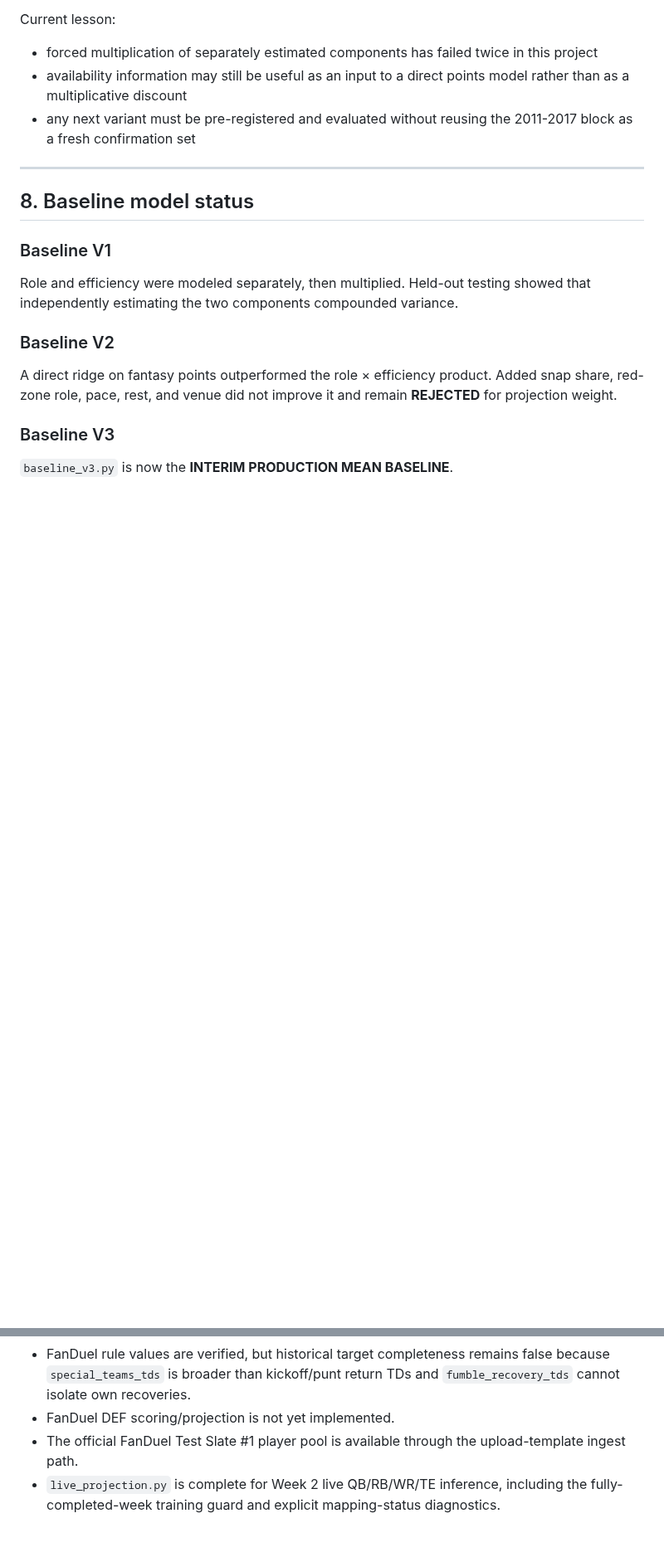
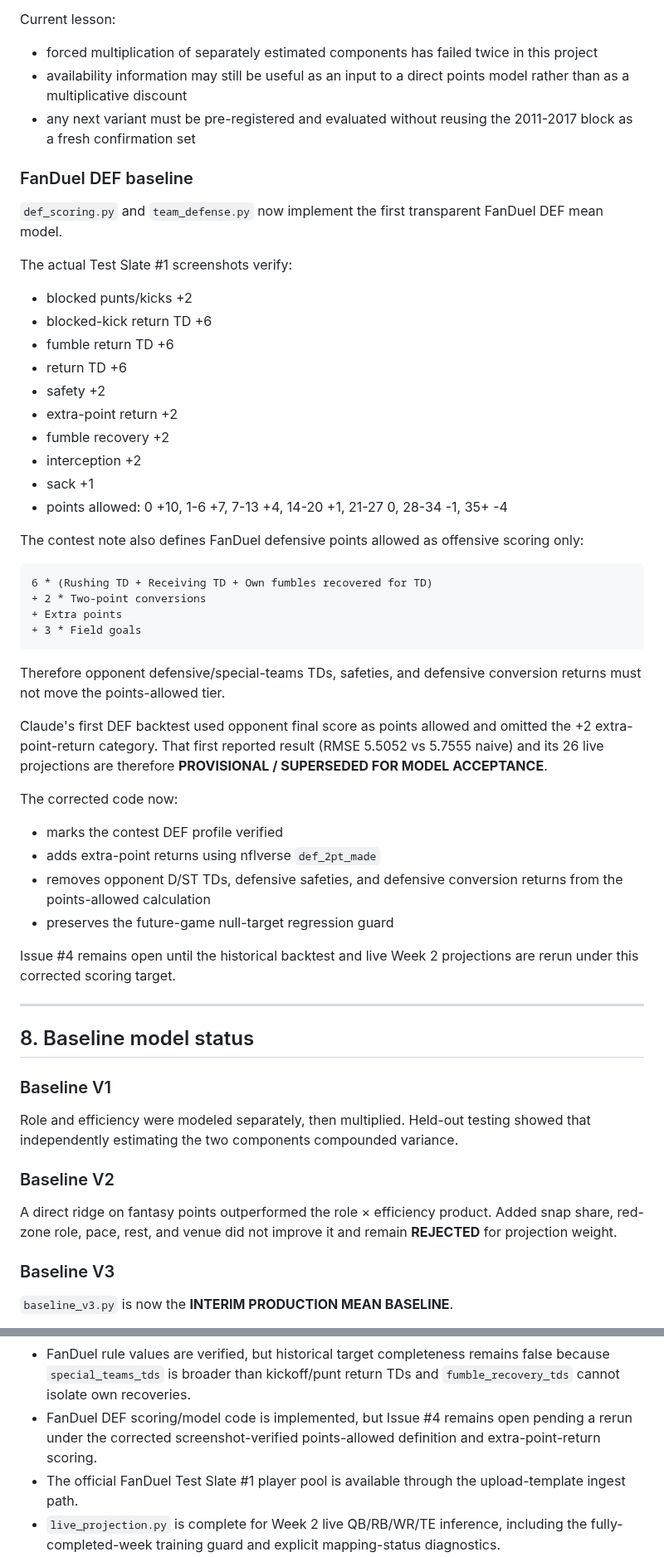
Before and after one commit to Travd3/nfl-dfs-engine, a Markdown page: PROJECT_SPEC.md, 2 parts joined by grey strips. Shown at 83% size. GitHub-like rendering; blank space fills up the shorter version.

Commit message:
Document verified FanDuel DEF scoring corrections

````diff
--- a/PROJECT_SPEC.md
+++ b/PROJECT_SPEC.md
@@ -425,6 +425,53 @@ Current lesson:
 - any next variant must be pre-registered and evaluated without reusing the
   2011-2017 block as a fresh confirmation set
 
+
+### FanDuel DEF baseline
+
+`def_scoring.py` and `team_defense.py` now implement the first transparent
+FanDuel DEF mean model.
+
+The actual Test Slate #1 screenshots verify:
+- blocked punts/kicks +2
+- blocked-kick return TD +6
+- fumble return TD +6
+- return TD +6
+- safety +2
+- extra-point return +2
+- fumble recovery +2
+- interception +2
+- sack +1
+- points allowed: 0 +10, 1-6 +7, 7-13 +4, 14-20 +1,
+  21-27 0, 28-34 -1, 35+ -4
+
+The contest note also defines FanDuel defensive points allowed as offensive
+scoring only:
+
+```text
+6 * (Rushing TD + Receiving TD + Own fumbles recovered for TD)
++ 2 * Two-point conversions
++ Extra points
++ 3 * Field goals
+```
+
+Therefore opponent defensive/special-teams TDs, safeties, and defensive
+conversion returns must not move the points-allowed tier.
+
+Claude's first DEF backtest used opponent final score as points allowed and
+omitted the +2 extra-point-return category. That first reported result
+(RMSE 5.5052 vs 5.7555 naive) and its 26 live projections are therefore
+**PROVISIONAL / SUPERSEDED FOR MODEL ACCEPTANCE**.
+
+The corrected code now:
+- marks the contest DEF profile verified
+- adds extra-point returns using nflverse `def_2pt_made`
+- removes opponent D/ST TDs, defensive safeties, and defensive conversion
+  returns from the points-allowed calculation
+- preserves the future-game null-target regression guard
+
+Issue #4 remains open until the historical backtest and live Week 2 projections
+are rerun under this corrected scoring target.
+
 ---
 
 ## 8. Baseline model status
@@ -639,7 +686,7 @@ No AI should silently create a separate competing architecture.
 - V3's gain is concentrated in zero-opportunity rows; it remains worse than naive on played rows and slightly worse on rank correlation.
 - The multiplicative availability hurdle was tested and rejected. A played-only conditional ridge showed a large diagnostic improvement, but no validated full-slate replacement model exists yet.
 - FanDuel rule values are verified, but historical target completeness remains false because `special_teams_tds` is broader than kickoff/punt return TDs and `fumble_recovery_tds` cannot isolate own recoveries.
-- FanDuel DEF scoring/projection is not yet implemented.
+- FanDuel DEF scoring/model code is implemented, but Issue #4 remains open pending a rerun under the corrected screenshot-verified points-allowed definition and extra-point-return scoring.
 - The official FanDuel Test Slate #1 player pool is available through the upload-template ingest path.
 - `live_projection.py` is complete for Week 2 live QB/RB/WR/TE inference, including the fully-completed-week training guard and explicit mapping-status diagnostics.
 - Test Slate #1 skill-player mapping/inference is archived under `experiments/2026-W02-fanduel-main/`.
````
